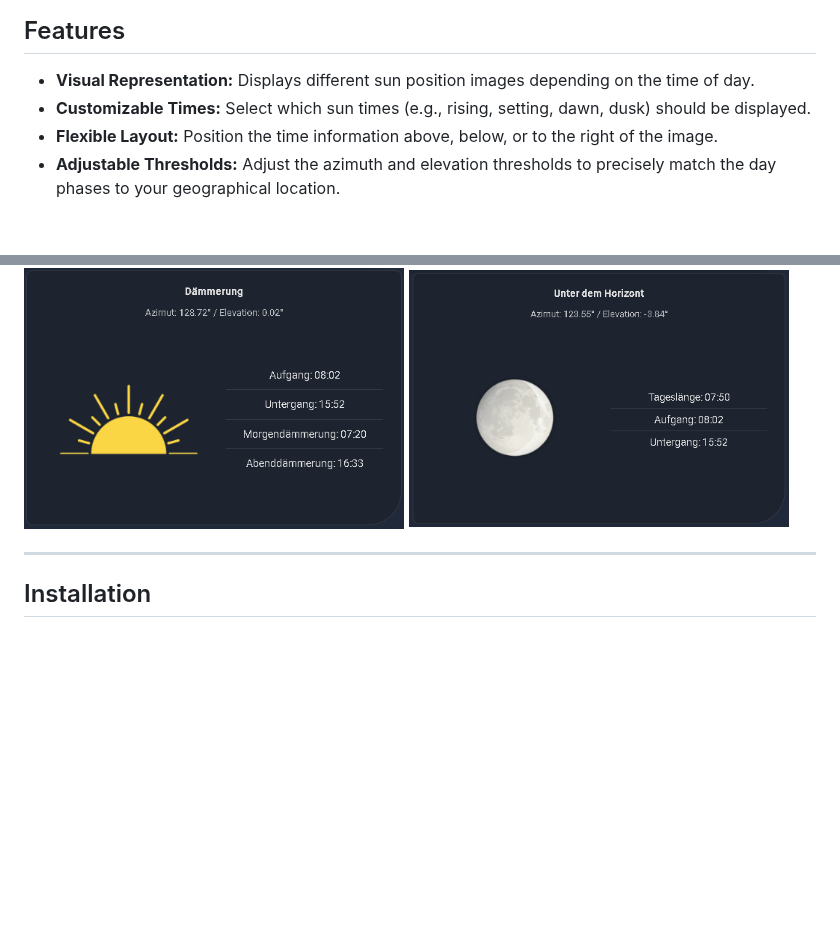
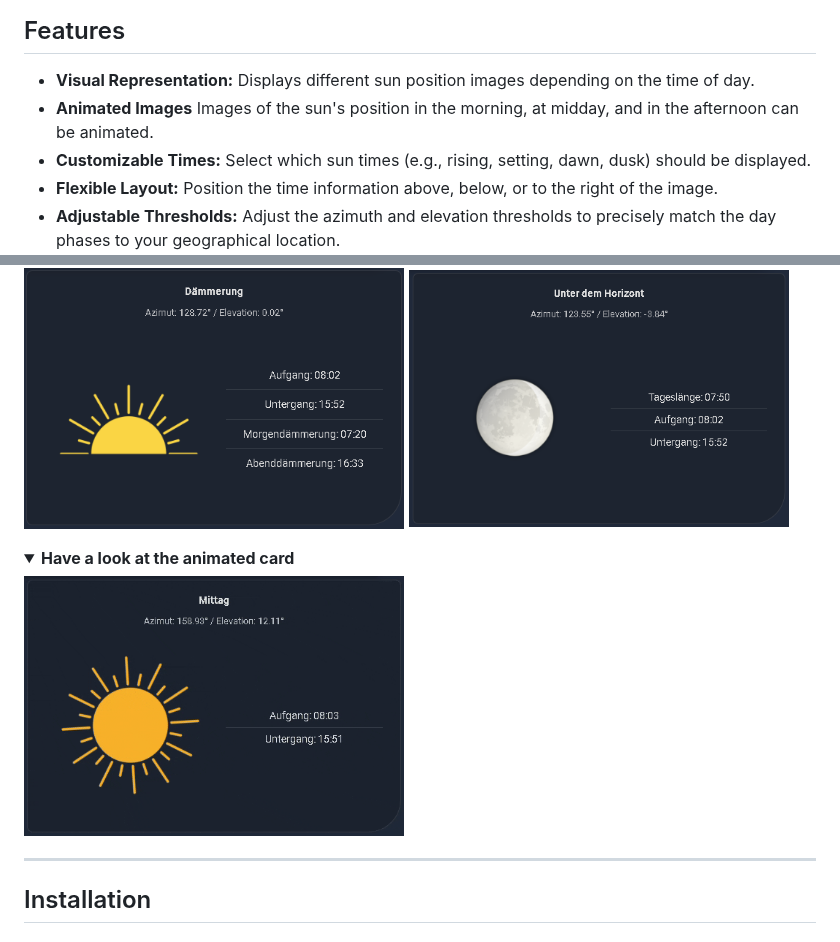
Before and after one commit to jayjojayson/Sun-Position-Card, a Markdown page: docs/README-eng.md, 2 parts joined by grey strips. GitHub-like rendering; pictures changed too: docs/sun-positiion-card-animation.gif (added); folded sections open; blank space fills up the shorter version.

```diff
--- a/docs/README-eng.md
+++ b/docs/README-eng.md
@@ -14,12 +14,19 @@ If you like the Integration, I would appreciate a Star rating ⭐ from you. 🤗
 
 ## Features
 -   **Visual Representation:** Displays different sun position images depending on the time of day.
+-   **Animated Images** Images of the sun's position in the morning, at midday, and in the afternoon can be animated.
 -   **Customizable Times:** Select which sun times (e.g., rising, setting, dawn, dusk) should be displayed.
 -   **Flexible Layout:** Position the time information above, below, or to the right of the image.
 -   **Adjustable Thresholds:** Adjust the azimuth and elevation thresholds to precisely match the day phases to your geographical location.
 -   **UI Configuration:** Conveniently configure all options via the visual editor without having to manually edit YAML.
 
 <img width="48%" height="auto" alt="image" src="https://github.com/jayjojayson/Sun-Position-Card/blob/main/docs/sun-positiion-card.png" /> <img width="48%" height="auto" alt="image" src="https://github.com/jayjojayson/Sun-Position-Card/blob/main/docs/sun-positiion-card2.png" />
+
+<details>
+  <summary> <b>Have a look at the animated card</b></summary>
+
+<img width="48%" height="auto" alt="image" src="https://github.com/jayjojayson/Sun-Position-Card/blob/main/docs/sun-positiion-card-animation.gif" />
+</details>
 
 ---
 
```
Also changed, not shown: README.md (+7 -0 lines), dist/images/unterHorizont.png, 2 other files.
